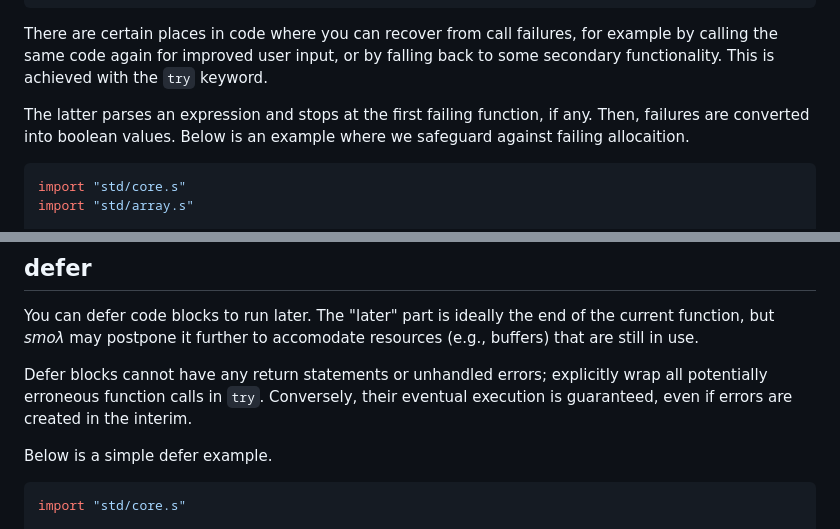
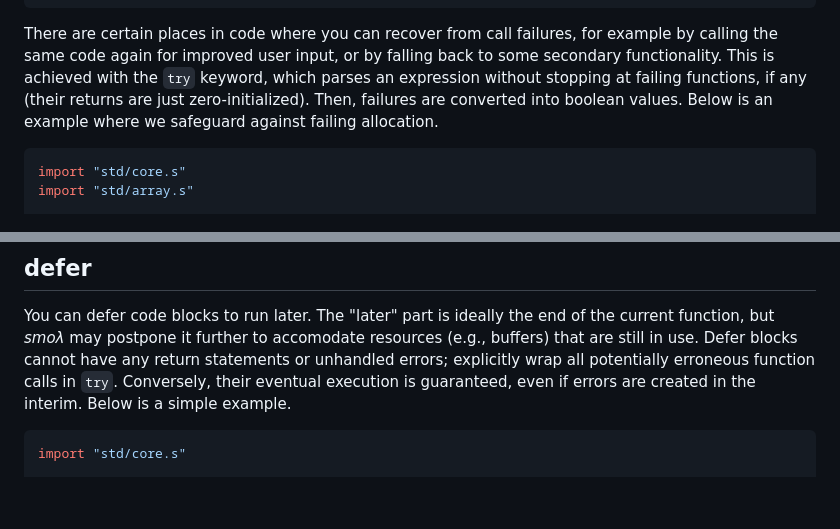
Before and after one commit to maniospas/smoll, a Markdown page: docs/reference.md, 2 parts joined by grey strips. Drawn GitHub-style; blank space fills up the shorter version.

Commit message:
improved reference guide

````diff
--- a/docs/reference.md
+++ b/docs/reference.md
@@ -625,11 +625,7 @@ def main()
 There are certain places in code where you can recover from call failures,
 for example by calling the same code again for improved user input, or by
 falling back to some secondary functionality. This is achieved with the
-`try` keyword.
-
-The latter parses an expression and stops at the first failing
-function, if any. Then, failures are converted into boolean values.
-Below is an example where we safeguard against failing allocaition.
+`try` keyword, which parses an expression without stopping at failing functions, if any (their returns are just zero-initialized). Then, failures are converted into boolean values. Below is an example where we safeguard against failing allocation.
 
 ```python
 import "std/core.s"
@@ -651,14 +647,11 @@ You can defer code blocks to run later. The "later" part is
 ideally the end of the current function, but *smoλ* may
 postpone it further to accomodate resources (e.g., buffers)
 that are still in use.
-
 Defer blocks cannot have any return statements or unhandled
 errors; explicitly wrap all potentially erroneous function calls
 in `try`. Conversely, their eventual execution is guaranteed,
 even if errors are created in the interim.
-
-
-Below is a simple defer example.
+Below is a simple example.
 
 ```python
 import "std/core.s"
````
